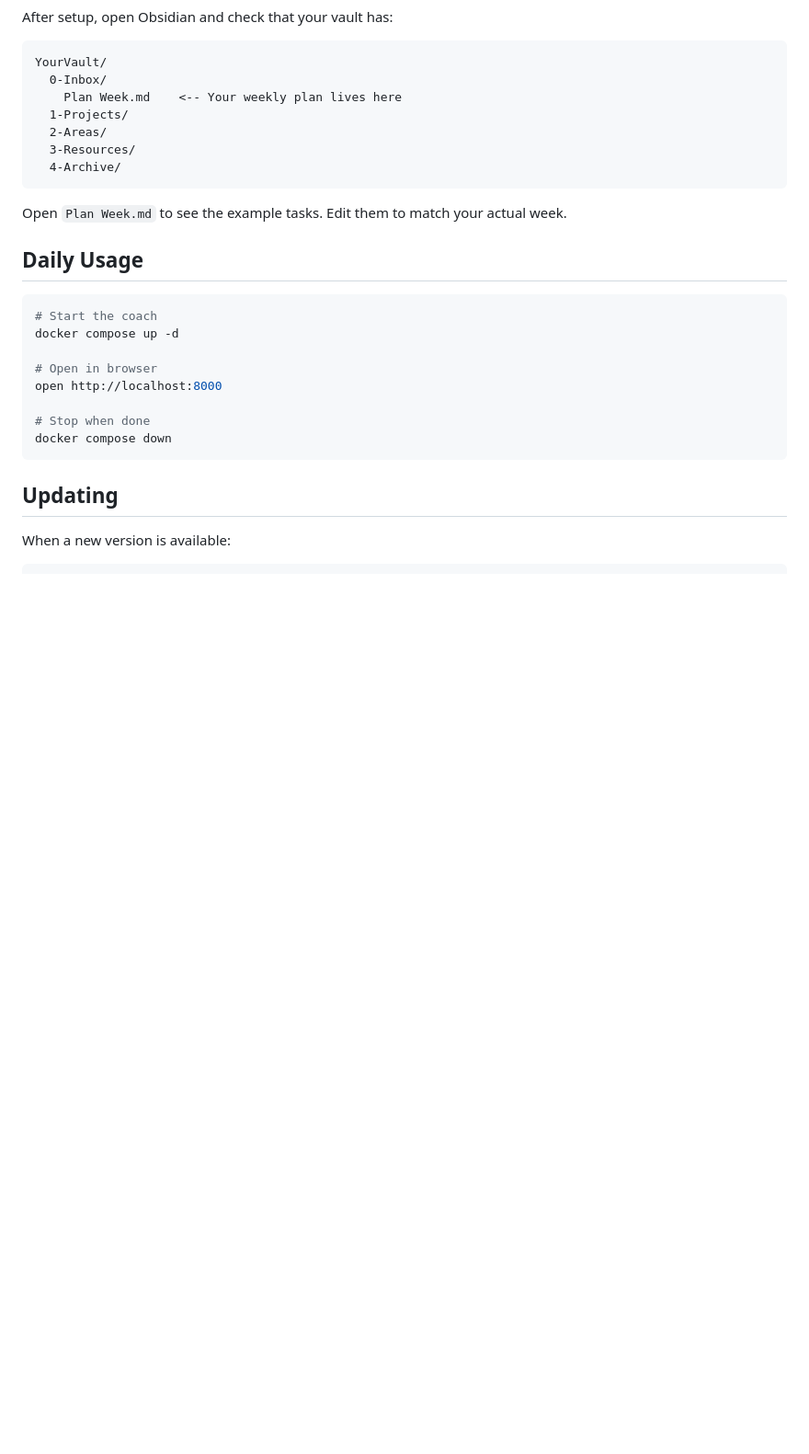
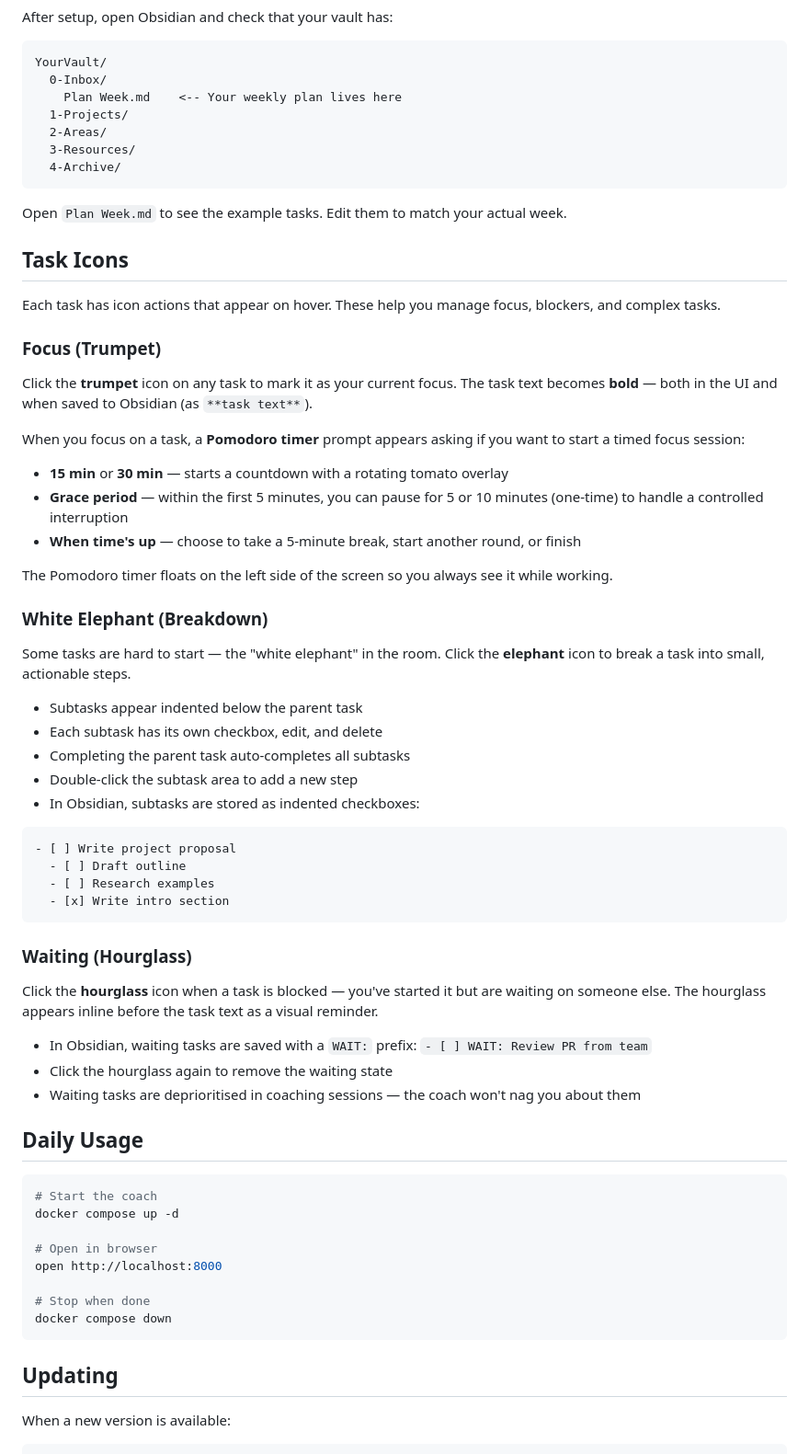
Before and after one commit to JanLin/nowspace, a Markdown page: README.md, the part around the change. Shown at 92% size. Drawn GitHub-style; blank space fills up the shorter version.

Commit message:
Add task icons documentation to README
Explains white elephant (subtask breakdown), trumpet (focus + pomodoro timer),
and hourglass (waiting/blocked) features with Obsidian format examples.

Co-Authored-By: Claude Opus 4.6 (1M context) <noreply@anthropic.com>

````diff
--- a/README.md
+++ b/README.md
@@ -64,6 +64,50 @@ YourVault/
 
 Open `Plan Week.md` to see the example tasks. Edit them to match your actual week.
 
+## Task Icons
+
+Each task has icon actions that appear on hover. These help you manage focus, blockers, and complex tasks.
+
+### Focus (Trumpet)
+
+Click the **trumpet** icon on any task to mark it as your current focus. The task text becomes **bold** — both in the UI and when saved to Obsidian (as `**task text**`).
+
+When you focus on a task, a **Pomodoro timer** prompt appears asking if you want to start a timed focus session:
+
+- **15 min** or **30 min** — starts a countdown with a rotating tomato overlay
+- **Grace period** — within the first 5 minutes, you can pause for 5 or 10 minutes (one-time) to handle a controlled interruption
+- **When time's up** — choose to take a 5-minute break, start another round, or finish
+
+The Pomodoro timer floats on the left side of the screen so you always see it while working.
+
+<!-- To add a screenshot: start a pomodoro, then save a screenshot as docs/pomodoro.png -->
+<!-- ![Pomodoro timer](docs/pomodoro.png) -->
+
+### White Elephant (Breakdown)
+
+Some tasks are hard to start — the "white elephant" in the room. Click the **elephant** icon to break a task into small, actionable steps.
+
+- Subtasks appear indented below the parent task
+- Each subtask has its own checkbox, edit, and delete
+- Completing the parent task auto-completes all subtasks
+- Double-click the subtask area to add a new step
+- In Obsidian, subtasks are stored as indented checkboxes:
+
+```markdown
+- [ ] Write project proposal
+  - [ ] Draft outline
+  - [ ] Research examples
+  - [x] Write intro section
+```
+
+### Waiting (Hourglass)
+
+Click the **hourglass** icon when a task is blocked — you've started it but are waiting on someone else. The hourglass appears inline before the task text as a visual reminder.
+
+- In Obsidian, waiting tasks are saved with a `WAIT:` prefix: `- [ ] WAIT: Review PR from team`
+- Click the hourglass again to remove the waiting state
+- Waiting tasks are deprioritised in coaching sessions — the coach won't nag you about them
+
 ## Daily Usage
 
 ```bash
````
